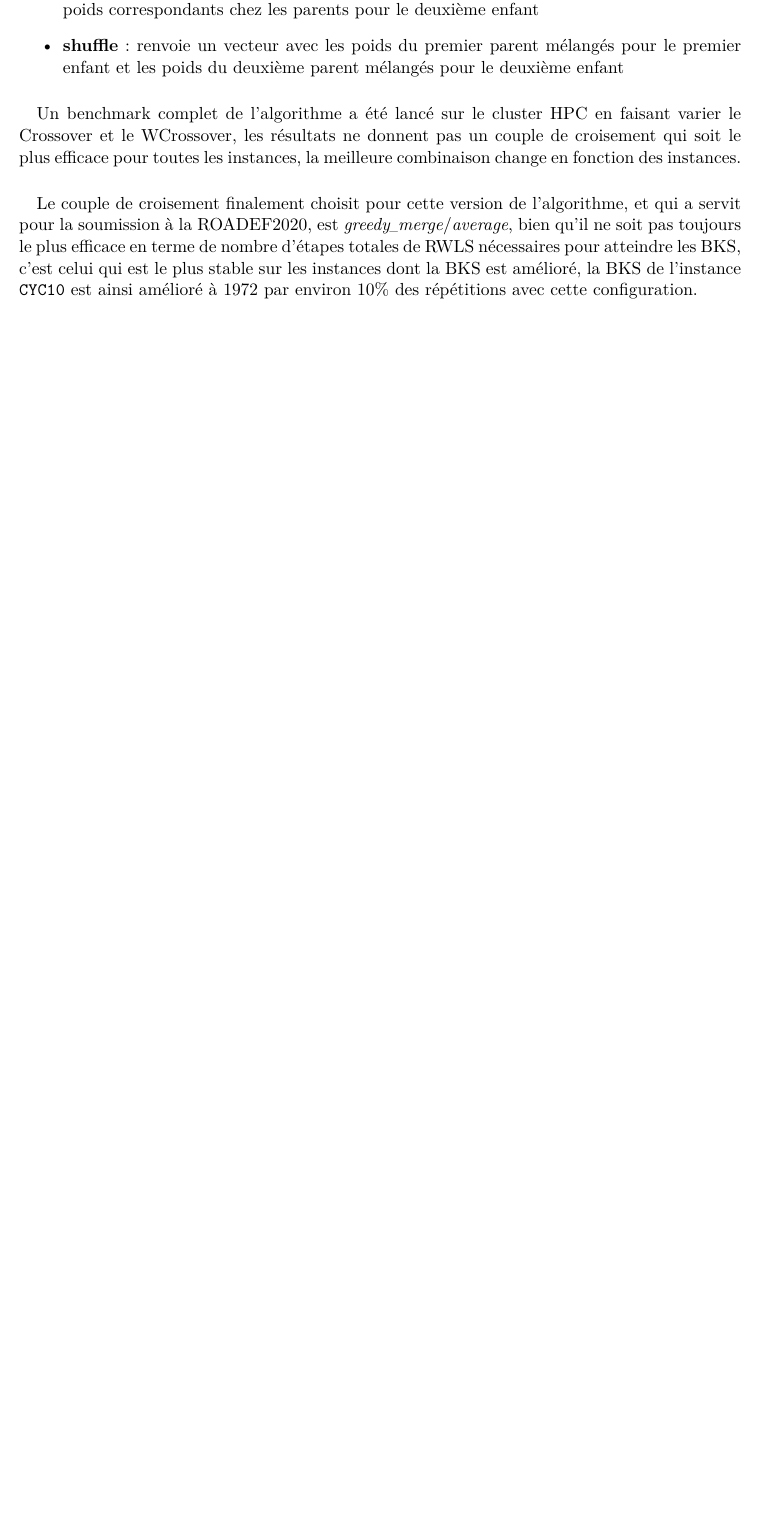
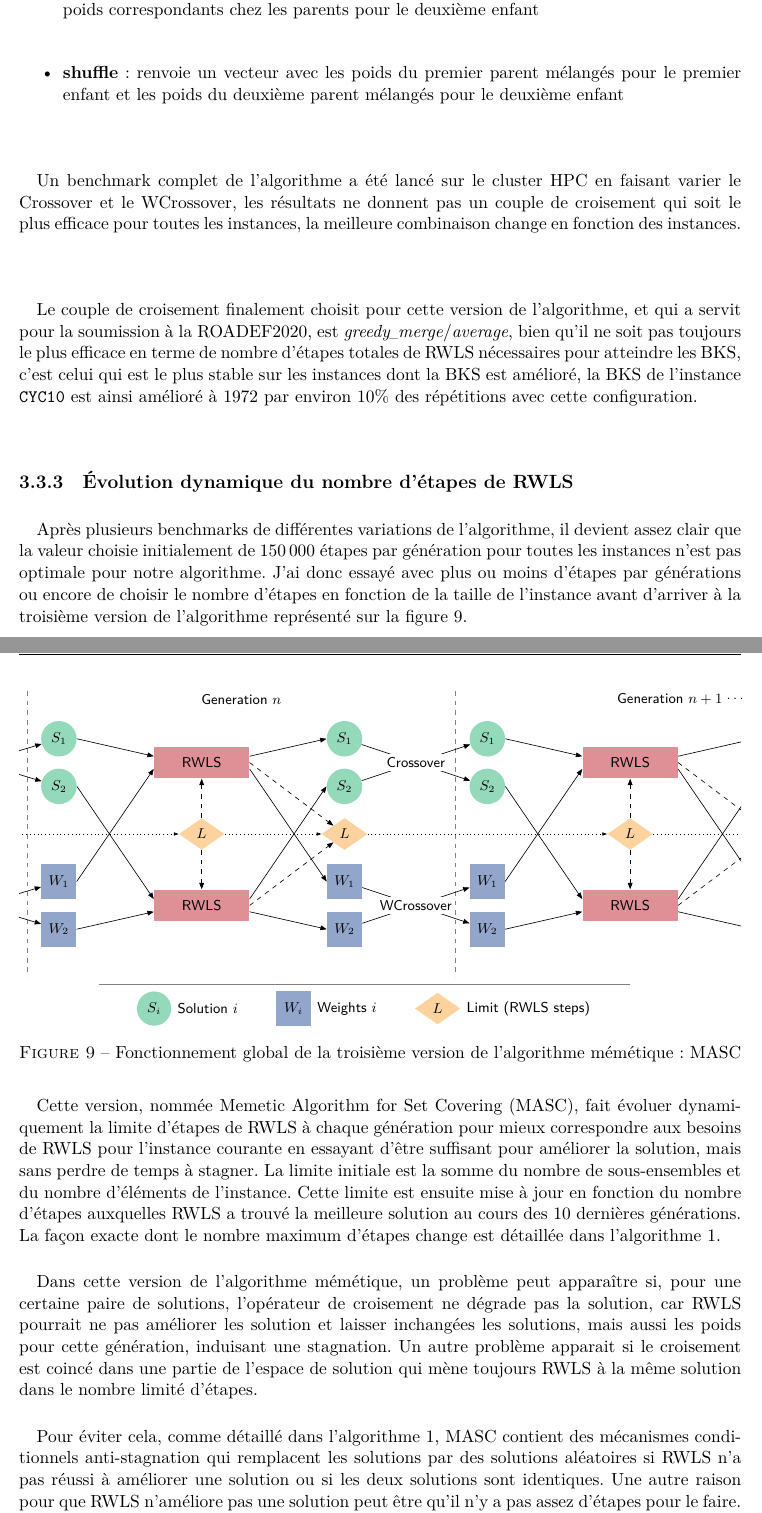
Before and after one commit to pinam45/UTBM_ST50_Rapport_de_stage_IRIMAS, a LaTeX thesis (Rapport_de_stage/main.tex): part of page 37 of 52 before the commit and two parts of pages 37 and 38 of 54 after it, the two joined at a grey line, cut so that both start at the same text, the shorter picture padded with empty space. Compiled offline with XeLaTeX; a missing font is replaced by an installed copy or a similar font.

Commit message:
RDS: Travail réalisé / Développement de l'algorithme mémétique / Évolution dynamique du nombre d'étapes de RWLS

```diff
--- a/Rapport_de_stage/main.tex
+++ b/Rapport_de_stage/main.tex
@@ -612,3 +612,19 @@
 					Un benchmark complet de l'algorithme a été lancé sur le cluster \gls{HPC} en faisant varier le Crossover et le WCrossover, les résultats ne donnent pas un couple de croisement qui soit le plus efficace pour toutes les instances, la meilleure combinaison change en fonction des instances.
 				\paragraph*{}
 					Le couple de croisement finalement choisit pour cette version de l'algorithme, et qui a servit pour la soumission à la \acrshort{ROADEF2020}, est \textit{greedy\_merge}/\textit{average}, bien qu'il ne soit pas toujours le plus efficace en terme de nombre d'étapes totales de \gls{RWLS} nécessaires pour atteindre les \gls{BKS}, c'est celui qui est le plus stable sur les instances dont la \gls{BKS} est amélioré, la \gls{BKS} de l'instance \instance{CYC10} est ainsi amélioré à 1972 par environ 10\% des répétitions avec cette configuration.
+			\subsection{Évolution dynamique du nombre d'étapes de \acrshort{RWLS}}
+				\paragraph*{}
+					Après plusieurs benchmarks de différentes variations de l'algorithme, il devient assez clair que la valeur choisie initialement de 150\,000 étapes par génération pour toutes les instances n'est pas optimale pour notre algorithme. J'ai donc essayé avec plus ou moins d'étapes par générations ou encore de choisir le nombre d'étapes en fonction de la taille de l'instance avant d'arriver à la troisième version de l'algorithme représenté sur la figure \ref{fig:memetic_algorithm_v3}.
+				\begin{figure}[H]
+					\centering%
+					\resizebox{\textwidth}{!}{\import{../figures/}{memetic_algorithm_v3.tex}}%
+					\caption{Fonctionnement global de la troisième version de l'algorithme mémétique: \acrshort{MASC}}%
+					\label{fig:memetic_algorithm_v3}%
+				\end{figure}
+				\paragraph*{}
+					Cette version, nommée \gls{MASC}, fait évoluer dynamiquement la limite d'étapes de \gls{RWLS} à chaque génération pour mieux correspondre aux besoins de \gls{RWLS} pour l'instance courante en essayant d'être suffisant pour améliorer la solution, mais sans perdre de temps à stagner. La limite initiale est la somme du nombre de sous-ensembles et du nombre d'éléments de l'instance. Cette limite est ensuite mise à jour en fonction du nombre d'étapes auxquelles RWLS a trouvé la meilleure solution au cours des 10 dernières générations. La façon exacte dont le nombre maximum d'étapes change est détaillée dans l'algorithme~\ref{alg:masc}.
+				\paragraph*{}
+					Dans cette version de l'algorithme mémétique, un problème peut apparaître si, pour une certaine paire de solutions, l'opérateur de croisement ne dégrade pas la solution, car \gls{RWLS} pourrait ne pas améliorer les solution et laisser inchangées les solutions, mais aussi les poids pour cette génération, induisant une stagnation. Un autre problème apparait si le croisement est coincé dans une partie de l'espace de solution qui mène toujours \gls{RWLS} à la même solution dans le nombre limité d'étapes.
+				\paragraph*{}
+					Pour éviter cela, comme détaillé dans l'algorithme~\ref{alg:masc}, \gls{MASC} contient des mécanismes conditionnels anti-stagnation qui remplacent les solutions par des solutions aléatoires si \gls{RWLS} n'a pas réussi à améliorer une solution ou si les deux solutions sont identiques. Une autre raison pour que \gls{RWLS} n'améliore pas une solution peut être qu'il n'y a pas assez d'étapes pour le faire. C'est pourquoi la limite d'étapes de la prochaine génération est doublée si \gls{RWLS} n'a pas réussi à améliorer une solution. Ces mécanismes permettent d'empêcher l'algorithme de stagner sans perdre l'information construite jusque la puisque, dans tout les cas, les poids sont conservés et ce sont eux qui guident majoritairement \gls{RWLS}.
+				\paragraph*{}
```
Also changed, not shown: Rapport_de_stage/main.tex (3 more changed lines).
